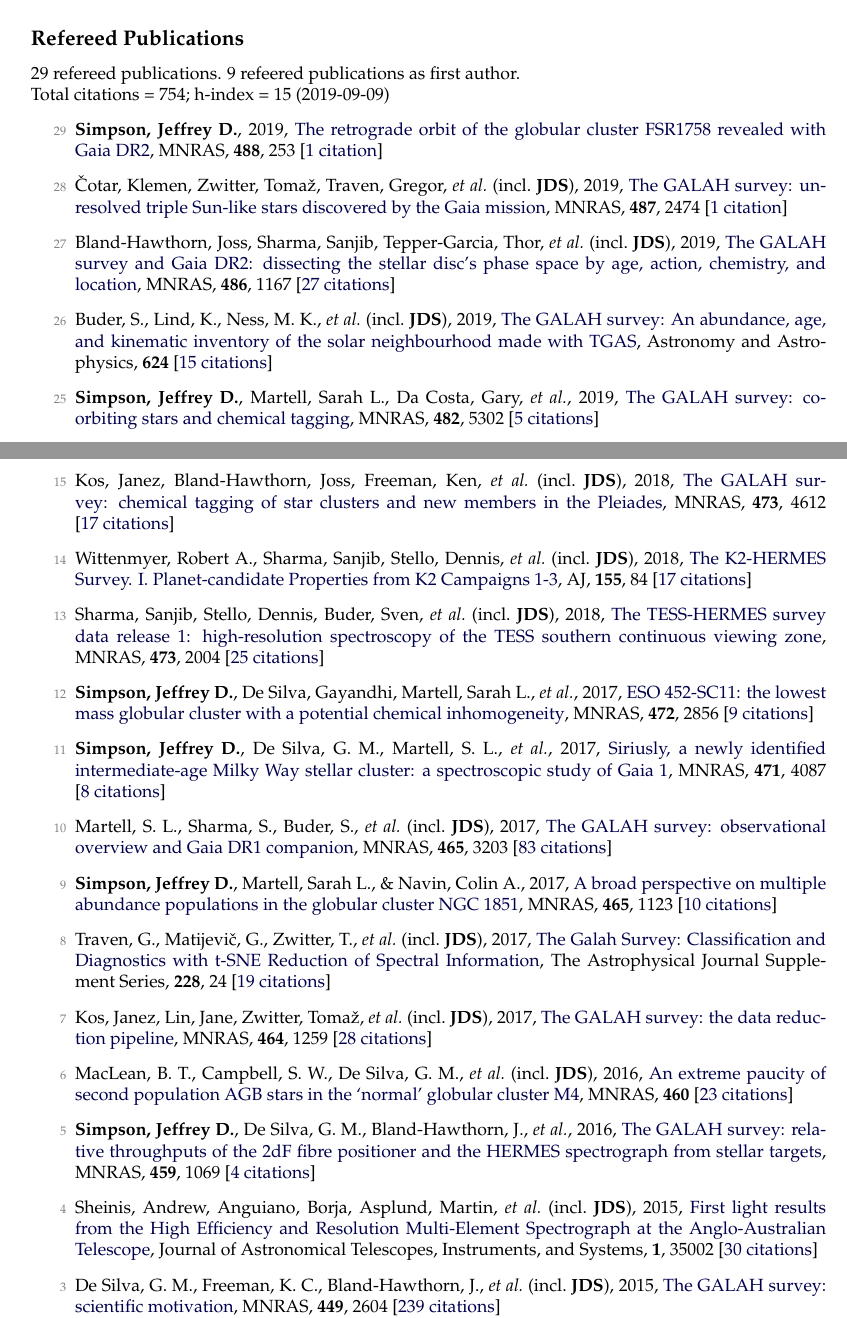
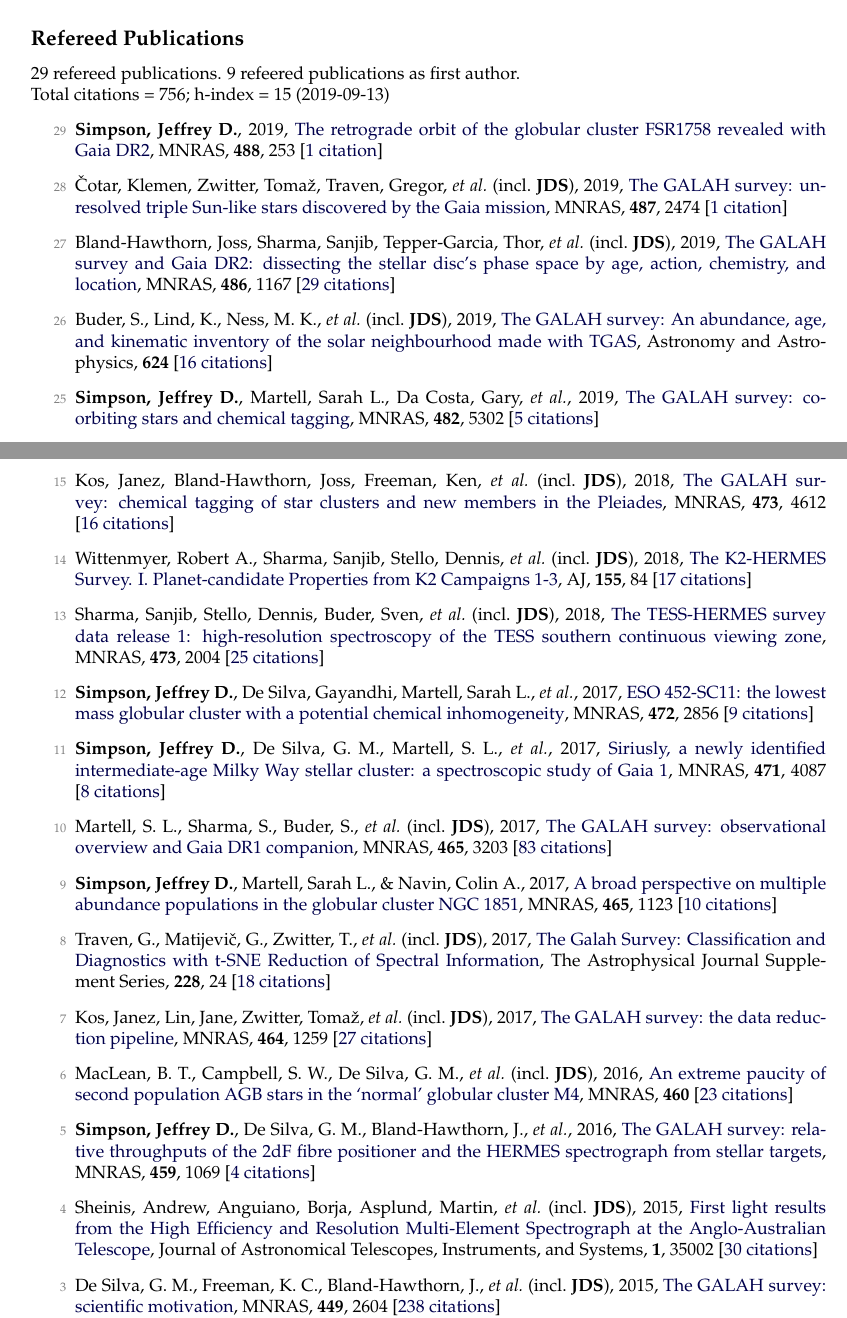
Before and after one commit to jeffreysimpson/new-cv, a LaTeX CV (cv.tex, which reads pubs_ref.tex, pubs_summary.tex): two parts of pages 1 and 2 of 5, joined at a grey line, cut so that both start at the same text. Compiled offline with pdfLaTeX.

Commit message:
citation count update

```diff
--- a/pubs_ref.tex
+++ b/pubs_ref.tex
@@ -2,9 +2,9 @@
 
 \item[{\color{numcolor}\scriptsize28}] {\v{C}}otar, Klemen, Zwitter, Toma{\v{z}}, Traven, Gregor, \etal\ (incl.\ \textbf{JDS}), 2019, \doi{10.1093/mnras/stz1397}{The GALAH survey: unresolved triple Sun-like stars discovered by the Gaia mission}, \mnras, \textbf{487}, 2474 [\href{https://ui.adsabs.harvard.edu/#abs/2019MNRAS.487.2474C}{1~citation}]
 
-\item[{\color{numcolor}\scriptsize27}] Bland-Hawthorn, Joss, Sharma, Sanjib, Tepper-Garcia, Thor, \etal\ (incl.\ \textbf{JDS}), 2019, \doi{10.1093/mnras/stz217}{The GALAH survey and Gaia DR2: dissecting the stellar disc's phase space by age, action, chemistry, and location}, \mnras, \textbf{486}, 1167 [\href{https://ui.adsabs.harvard.edu/#abs/2019MNRAS.486.1167B}{27~citations}]
+\item[{\color{numcolor}\scriptsize27}] Bland-Hawthorn, Joss, Sharma, Sanjib, Tepper-Garcia, Thor, \etal\ (incl.\ \textbf{JDS}), 2019, \doi{10.1093/mnras/stz217}{The GALAH survey and Gaia DR2: dissecting the stellar disc's phase space by age, action, chemistry, and location}, \mnras, \textbf{486}, 1167 [\href{https://ui.adsabs.harvard.edu/#abs/2019MNRAS.486.1167B}{29~citations}]
 
-\item[{\color{numcolor}\scriptsize26}] Buder, S., Lind, K., Ness, M. K., \etal\ (incl.\ \textbf{JDS}), 2019, \doi{10.1051/0004-6361/201833218}{The GALAH survey: An abundance, age, and kinematic inventory of the solar neighbourhood made with TGAS}, Astronomy and Astrophysics, \textbf{624} [\href{https://ui.adsabs.harvard.edu/#abs/2019A&A...624A..19B}{15~citations}]
+\item[{\color{numcolor}\scriptsize26}] Buder, S., Lind, K., Ness, M. K., \etal\ (incl.\ \textbf{JDS}), 2019, \doi{10.1051/0004-6361/201833218}{The GALAH survey: An abundance, age, and kinematic inventory of the solar neighbourhood made with TGAS}, Astronomy and Astrophysics, \textbf{624} [\href{https://ui.adsabs.harvard.edu/#abs/2019A&A...624A..19B}{16~citations}]
 
 \item[{\color{numcolor}\scriptsize25}] \textbf{Simpson, Jeffrey D.}, Martell, Sarah L., Da Costa, Gary, \etal, 2019, \doi{10.1093/mnras/sty3042}{The GALAH survey: co-orbiting stars and chemical tagging}, \mnras, \textbf{482}, 5302 [\href{https://ui.adsabs.harvard.edu/#abs/2019MNRAS.482.5302S}{5~citations}]
 
@@ -26,7 +26,7 @@
 
 \item[{\color{numcolor}\scriptsize16}] Duong, L., Freeman, K. C., Asplund, M., \etal\ (incl.\ \textbf{JDS}), 2018, \doi{10.1093/mnras/sty525}{The GALAH survey: properties of the Galactic disc(s) in the solar neighbourhood}, \mnras, \textbf{476}, 5216 [\href{https://ui.adsabs.harvard.edu/#abs/2018MNRAS.476.5216D}{20~citations}]
 
-\item[{\color{numcolor}\scriptsize15}] Kos, Janez, Bland-Hawthorn, Joss, Freeman, Ken, \etal\ (incl.\ \textbf{JDS}), 2018, \doi{10.1093/mnras/stx2637}{The GALAH survey: chemical tagging of star clusters and new members in the Pleiades}, \mnras, \textbf{473}, 4612 [\href{https://ui.adsabs.harvard.edu/#abs/2018MNRAS.473.4612K}{17~citations}]
+\item[{\color{numcolor}\scriptsize15}] Kos, Janez, Bland-Hawthorn, Joss, Freeman, Ken, \etal\ (incl.\ \textbf{JDS}), 2018, \doi{10.1093/mnras/stx2637}{The GALAH survey: chemical tagging of star clusters and new members in the Pleiades}, \mnras, \textbf{473}, 4612 [\href{https://ui.adsabs.harvard.edu/#abs/2018MNRAS.473.4612K}{16~citations}]
 
 \item[{\color{numcolor}\scriptsize14}] Wittenmyer, Robert A., Sharma, Sanjib, Stello, Dennis, \etal\ (incl.\ \textbf{JDS}), 2018, \doi{10.3847/1538-3881/aaa3e4}{The K2-HERMES Survey. I. Planet-candidate Properties from K2 Campaigns 1-3}, \aj, \textbf{155}, 84 [\href{https://ui.adsabs.harvard.edu/#abs/2018AJ....155...84W}{17~citations}]
 
@@ -40,9 +40,9 @@
 
 \item[{\color{numcolor}\scriptsize9}] \textbf{Simpson, Jeffrey D.}, Martell, Sarah L., \& Navin, Colin A., 2017, \doi{10.1093/mnras/stw2781}{A broad perspective on multiple abundance populations in the globular cluster NGC 1851}, \mnras, \textbf{465}, 1123 [\href{https://ui.adsabs.harvard.edu/#abs/2017MNRAS.465.1123S}{10~citations}]
 
-\item[{\color{numcolor}\scriptsize8}] Traven, G., Matijevi{\v{c}}, G., Zwitter, T., \etal\ (incl.\ \textbf{JDS}), 2017, \doi{10.3847/1538-4365/228/2/24}{The Galah Survey: Classification and Diagnostics with t-SNE Reduction of Spectral Information}, The Astrophysical Journal Supplement Series, \textbf{228}, 24 [\href{https://ui.adsabs.harvard.edu/#abs/2017ApJS..228...24T}{19~citations}]
+\item[{\color{numcolor}\scriptsize8}] Traven, G., Matijevi{\v{c}}, G., Zwitter, T., \etal\ (incl.\ \textbf{JDS}), 2017, \doi{10.3847/1538-4365/228/2/24}{The Galah Survey: Classification and Diagnostics with t-SNE Reduction of Spectral Information}, The Astrophysical Journal Supplement Series, \textbf{228}, 24 [\href{https://ui.adsabs.harvard.edu/#abs/2017ApJS..228...24T}{18~citations}]
 
-\item[{\color{numcolor}\scriptsize7}] Kos, Janez, Lin, Jane, Zwitter, Toma{\v{z}}, \etal\ (incl.\ \textbf{JDS}), 2017, \doi{10.1093/mnras/stw2064}{The GALAH survey: the data reduction pipeline}, \mnras, \textbf{464}, 1259 [\href{https://ui.adsabs.harvard.edu/#abs/2017MNRAS.464.1259K}{28~citations}]
+\item[{\color{numcolor}\scriptsize7}] Kos, Janez, Lin, Jane, Zwitter, Toma{\v{z}}, \etal\ (incl.\ \textbf{JDS}), 2017, \doi{10.1093/mnras/stw2064}{The GALAH survey: the data reduction pipeline}, \mnras, \textbf{464}, 1259 [\href{https://ui.adsabs.harvard.edu/#abs/2017MNRAS.464.1259K}{27~citations}]
 
 \item[{\color{numcolor}\scriptsize6}] MacLean, B. T., Campbell, S. W., De Silva, G. M., \etal\ (incl.\ \textbf{JDS}), 2016, \doi{10.1093/mnrasl/slw073}{An extreme paucity of second population AGB stars in the `normal' globular cluster M4}, \mnras, \textbf{460} [\href{https://ui.adsabs.harvard.edu/#abs/2016MNRAS.460L..69M}{23~citations}]
 
@@ -50,7 +50,7 @@
 
 \item[{\color{numcolor}\scriptsize4}] Sheinis, Andrew, Anguiano, Borja, Asplund, Martin, \etal\ (incl.\ \textbf{JDS}), 2015, \doi{10.1117/1.JATIS.1.3.035002}{First light results from the High Efficiency and Resolution Multi-Element Spectrograph at the Anglo-Australian Telescope}, Journal of Astronomical Telescopes, Instruments, and Systems, \textbf{1}, 35002 [\href{https://ui.adsabs.harvard.edu/#abs/2015JATIS...1c5002S}{30~citations}]
 
-\item[{\color{numcolor}\scriptsize3}] De Silva, G. M., Freeman, K. C., Bland-Hawthorn, J., \etal\ (incl.\ \textbf{JDS}), 2015, \doi{10.1093/mnras/stv327}{The GALAH survey: scientific motivation}, \mnras, \textbf{449}, 2604 [\href{https://ui.adsabs.harvard.edu/#abs/2015MNRAS.449.2604D}{239~citations}]
+\item[{\color{numcolor}\scriptsize3}] De Silva, G. M., Freeman, K. C., Bland-Hawthorn, J., \etal\ (incl.\ \textbf{JDS}), 2015, \doi{10.1093/mnras/stv327}{The GALAH survey: scientific motivation}, \mnras, \textbf{449}, 2604 [\href{https://ui.adsabs.harvard.edu/#abs/2015MNRAS.449.2604D}{238~citations}]
 
 \item[{\color{numcolor}\scriptsize2}] \textbf{Simpson, Jeffrey D.}, \& Cottrell, P. L., 2013, \doi{10.1093/mnras/stt857}{Spectral matching for abundances of 848 stars of the giant branches of the globular cluster {\ensuremath{\omega}} Centauri}, \mnras, \textbf{433}, 1892 [\href{https://ui.adsabs.harvard.edu/#abs/2013MNRAS.433.1892S}{7~citations}]
 
--- a/pubs_summary.tex
+++ b/pubs_summary.tex
@@ -1,3 +1,3 @@
 29 refereed publications. 9 refeered publications as first author.
 
-Total citations~=~754; h-index~=~15 (2019-09-09)
+Total citations~=~756; h-index~=~15 (2019-09-13)
```
Also changed, not shown: pubs_unref.tex (+2 -2 lines), pubs_ref.tex (2 more changed lines), 1 other file.
